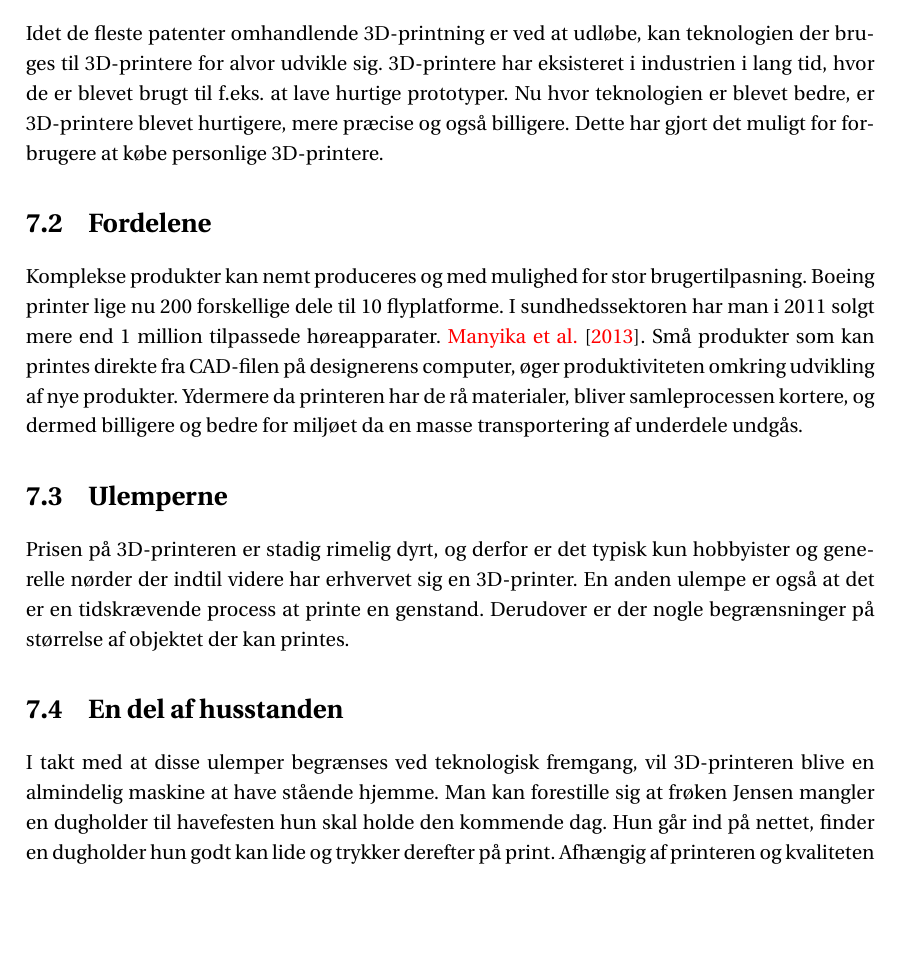
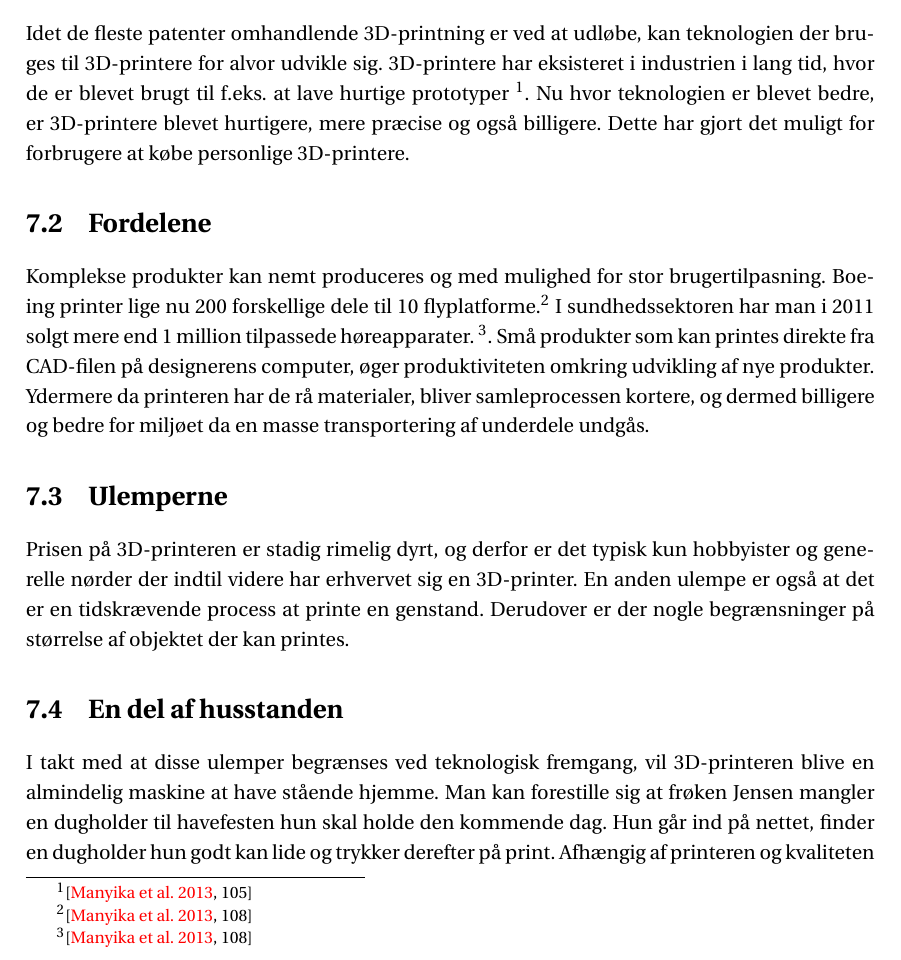
Before and after one commit to simonvandel/p0-aau-SW0B2-1a, a LaTeX book (Master.tex, which reads Chapters/omfanget_3d_print.tex): part of page 13 of 24 before the commit and part of page 13 of 25 after it, cut so that both start at the same text, the shorter picture padded with empty space. Compiled offline with pdfLaTeX.

Commit message:
Tilføj kilder til fodnote

```diff
--- a/Chapters/omfanget_3d_print.tex
+++ b/Chapters/omfanget_3d_print.tex
@@ -6,7 +6,7 @@
 
 
 
-Idet de fleste patenter omhandlende 3D-printning er ved at udløbe, kan teknologien der bruges til 3D-printere for alvor udvikle sig. 3D-printere har eksisteret i industrien i lang tid, hvor de er blevet brugt til f.eks. at lave hurtige prototyper. Nu hvor teknologien er blevet bedre, er 3D-printere blevet hurtigere, mere præcise og også billigere. Dette har gjort det muligt for forbrugere at købe personlige 3D-printere.
+Idet de fleste patenter omhandlende 3D-printning er ved at udløbe, kan teknologien der bruges til 3D-printere for alvor udvikle sig. 3D-printere har eksisteret i industrien i lang tid, hvor de er blevet brugt til f.eks. at lave hurtige prototyper \footnote{\cite[105]{manyika_disruptive_2013}}. Nu hvor teknologien er blevet bedre, er 3D-printere blevet hurtigere, mere præcise og også billigere. Dette har gjort det muligt for forbrugere at købe personlige 3D-printere.
 
 % section en_teknologisk_udvikling (end)
 
@@ -14,7 +14,7 @@ Idet de fleste patenter omhandlende 3D-printning er ved at udløbe, kan teknolog
 \label{sec:fordelene}
 
 
-Komplekse produkter kan nemt produceres og med mulighed for stor brugertilpasning. Boeing printer lige nu 200 forskellige dele til 10 flyplatforme. I sundhedssektoren har man i 2011 solgt mere end 1 million tilpassede høreapparater. \cite{manyika_disruptive_2013}. Små produkter som kan printes direkte fra CAD-filen på designerens computer, øger produktiviteten omkring udvikling af nye produkter. Ydermere da printeren har de rå materialer, bliver samleprocessen kortere, og dermed billigere og bedre for miljøet da en masse transportering af underdele undgås.
+Komplekse produkter kan nemt produceres og med mulighed for stor brugertilpasning. Boeing printer lige nu 200 forskellige dele til 10 flyplatforme.\footnote{\cite[108]{manyika_disruptive_2013}} I sundhedssektoren har man i 2011 solgt mere end 1 million tilpassede høreapparater. \footnote{\cite[108]{manyika_disruptive_2013}}. Små produkter som kan printes direkte fra CAD-filen på designerens computer, øger produktiviteten omkring udvikling af nye produkter. Ydermere da printeren har de rå materialer, bliver samleprocessen kortere, og dermed billigere og bedre for miljøet da en masse transportering af underdele undgås.
 
 % section fordelene (end)
 
```
